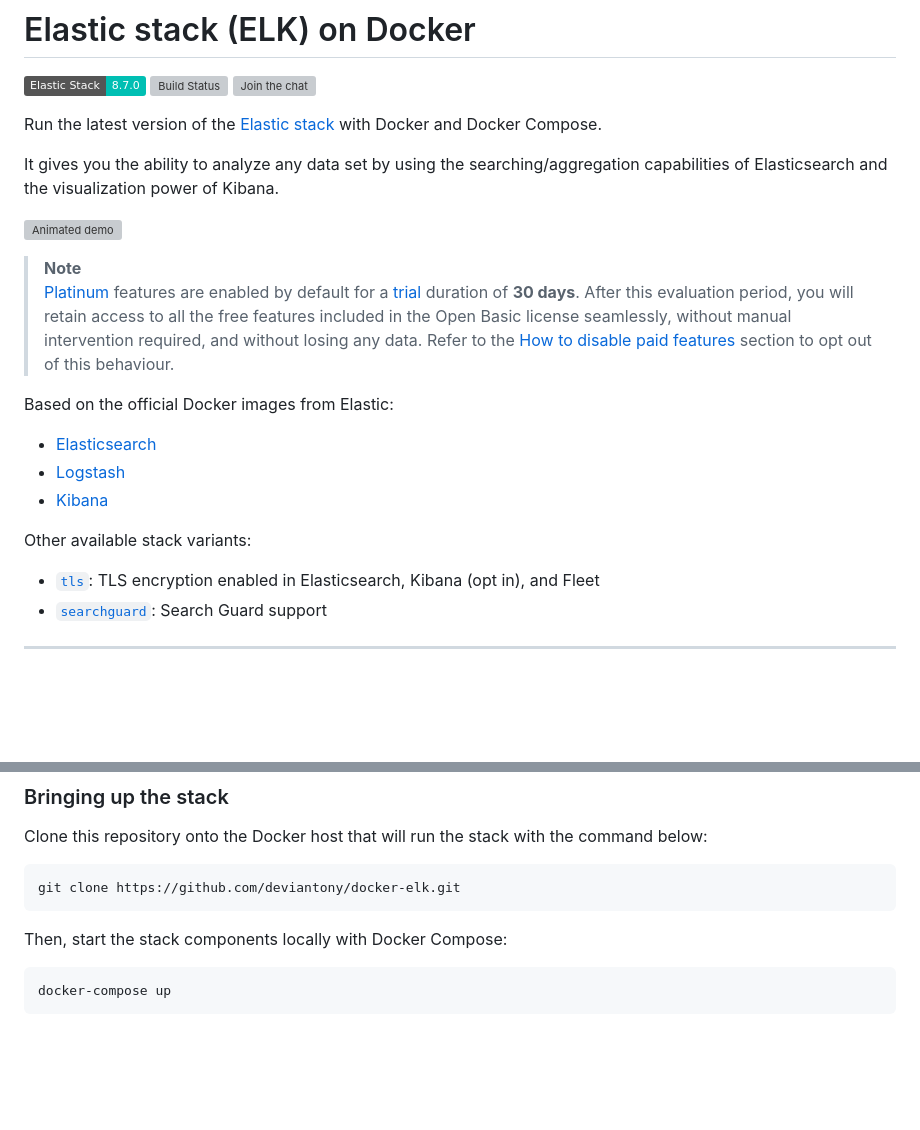
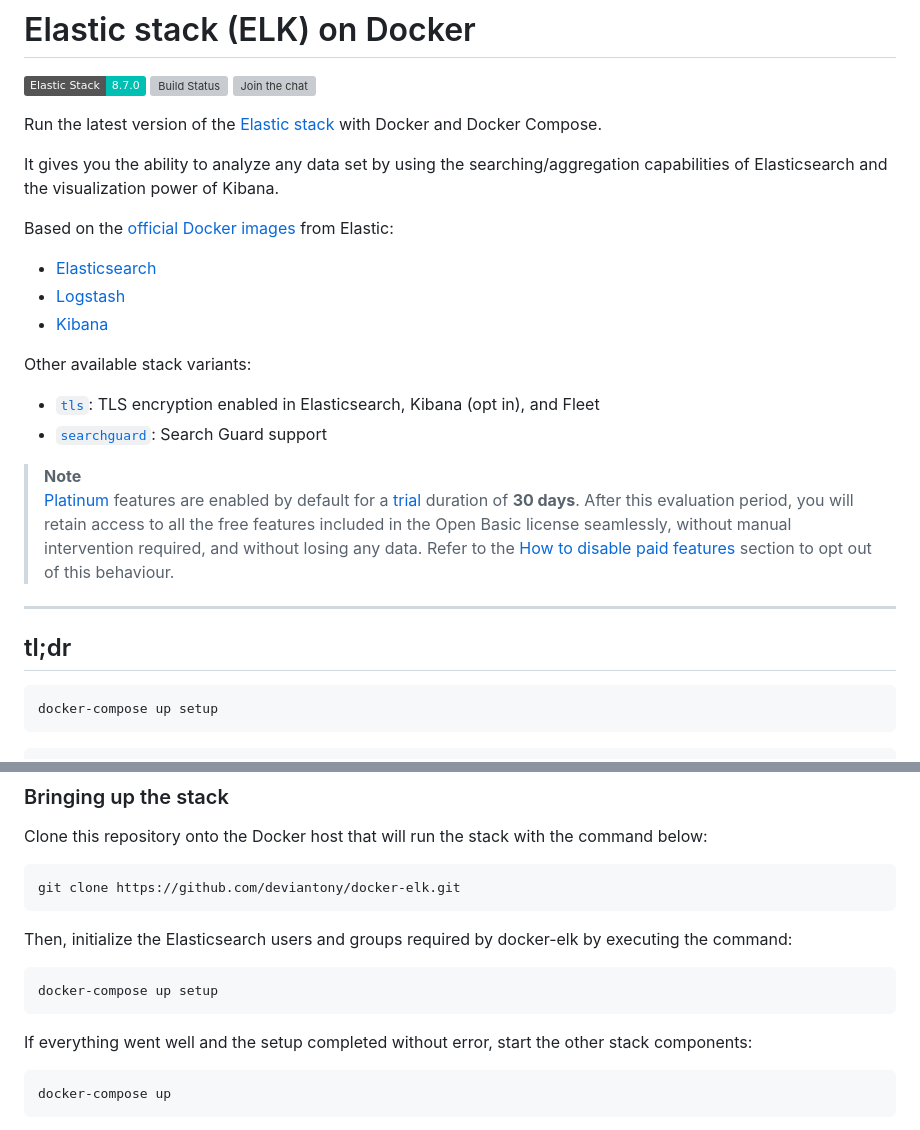
Before and after one commit to deviantony/docker-elk, a Markdown page: README.md, 2 parts joined by grey strips. GitHub-like rendering; badges without logos; blank space fills up the shorter version; grey boxes are pictures that could not be loaded.

Commit message:
doc: Emphasize setup step, reorganize introduction
In preparation for #798

````diff
--- a/README.md
+++ b/README.md
@@ -9,15 +9,7 @@ Run the latest version of the [Elastic stack][elk-stack] with Docker and Docker
 It gives you the ability to analyze any data set by using the searching/aggregation capabilities of Elasticsearch and
 the visualization power of Kibana.
 
-![Animated demo](https://user-images.githubusercontent.com/3299086/155972072-0c89d6db-707a-47a1-818b-5f976565f95a.gif)
-
-> **Note**
-> [Platinum][subscriptions] features are enabled by default for a [trial][license-mngmt] duration of **30 days**. After
-> this evaluation period, you will retain access to all the free features included in the Open Basic license seamlessly,
-> without manual intervention required, and without losing any data. Refer to the [How to disable paid
-> features](#how-to-disable-paid-features) section to opt out of this behaviour.
-
-Based on the official Docker images from Elastic:
+Based on the [official Docker images][elastic-docker] from Elastic:
 
 * [Elasticsearch](https://github.com/elastic/elasticsearch/tree/main/distribution/docker)
 * [Logstash](https://github.com/elastic/logstash/tree/main/docker)
@@ -28,3 +20,18 @@ Other available stack variants:
 * [`tls`](https://github.com/deviantony/docker-elk/tree/tls): TLS encryption enabled in Elasticsearch, Kibana (opt in),
   and Fleet
 * [`searchguard`](https://github.com/deviantony/docker-elk/tree/searchguard): Search Guard support
+
+> **Note**
+> [Platinum][subscriptions] features are enabled by default for a [trial][license-mngmt] duration of **30 days**. After
+> this evaluation period, you will retain access to all the free features included in the Open Basic license seamlessly,
+> without manual intervention required, and without losing any data. Refer to the [How to disable paid
+> features](#how-to-disable-paid-features) section to opt out of this behaviour.
+
+---
+
+## tl;dr
+
+```sh
+docker-compose up setup
+```
+
@@ -132,7 +144,13 @@ Clone this repository onto the Docker host that will run the stack with the comm
 git clone https://github.com/deviantony/docker-elk.git
 ```
 
-Then, start the stack components locally with Docker Compose:
+Then, initialize the Elasticsearch users and groups required by docker-elk by executing the command:
+
+```sh
+docker-compose up setup
+```
+
+If everything went well and the setup completed without error, start the other stack components:
 
 ```sh
 docker-compose up
````
Also changed, not shown: other parts of README.md (+6 -0 lines).
